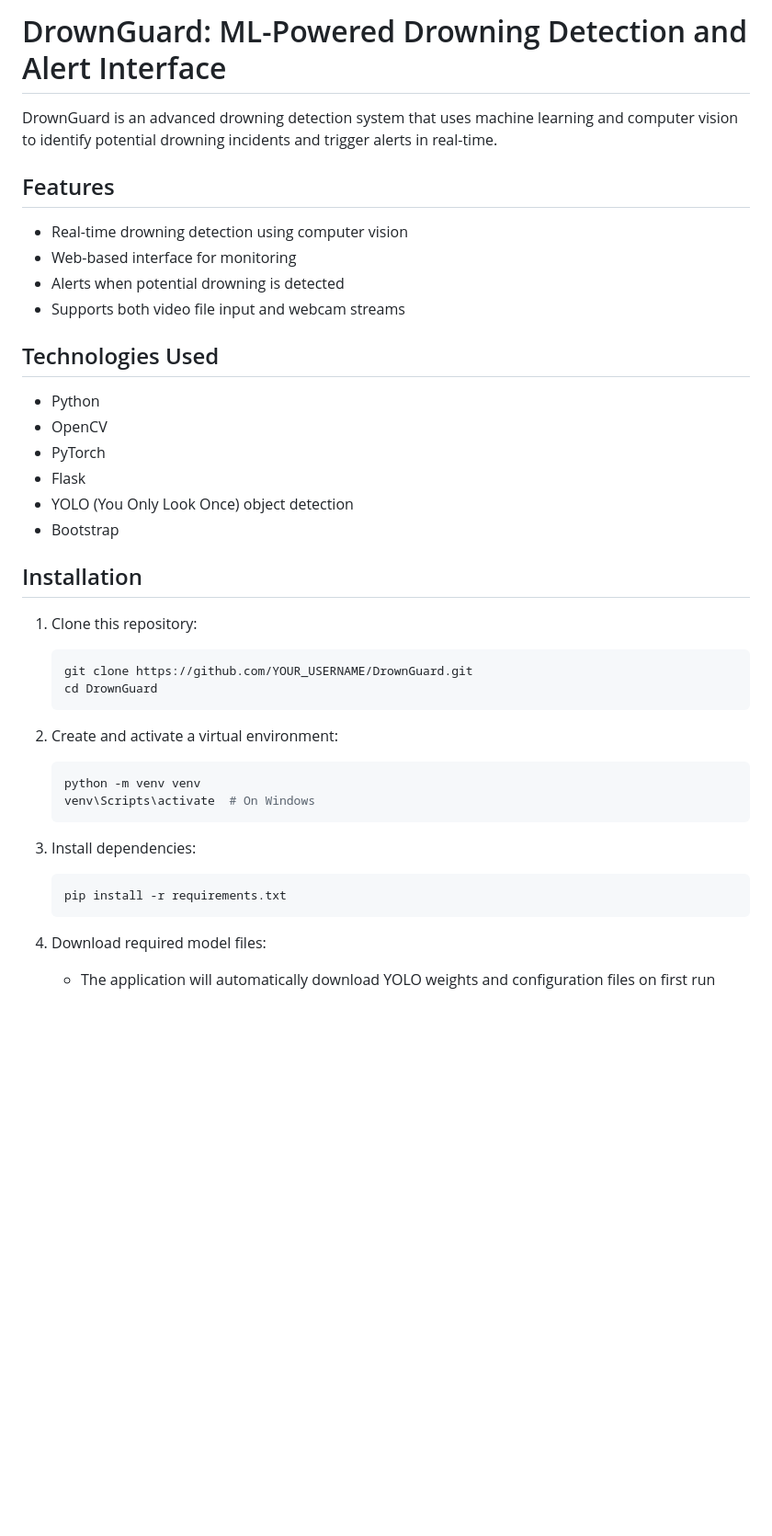
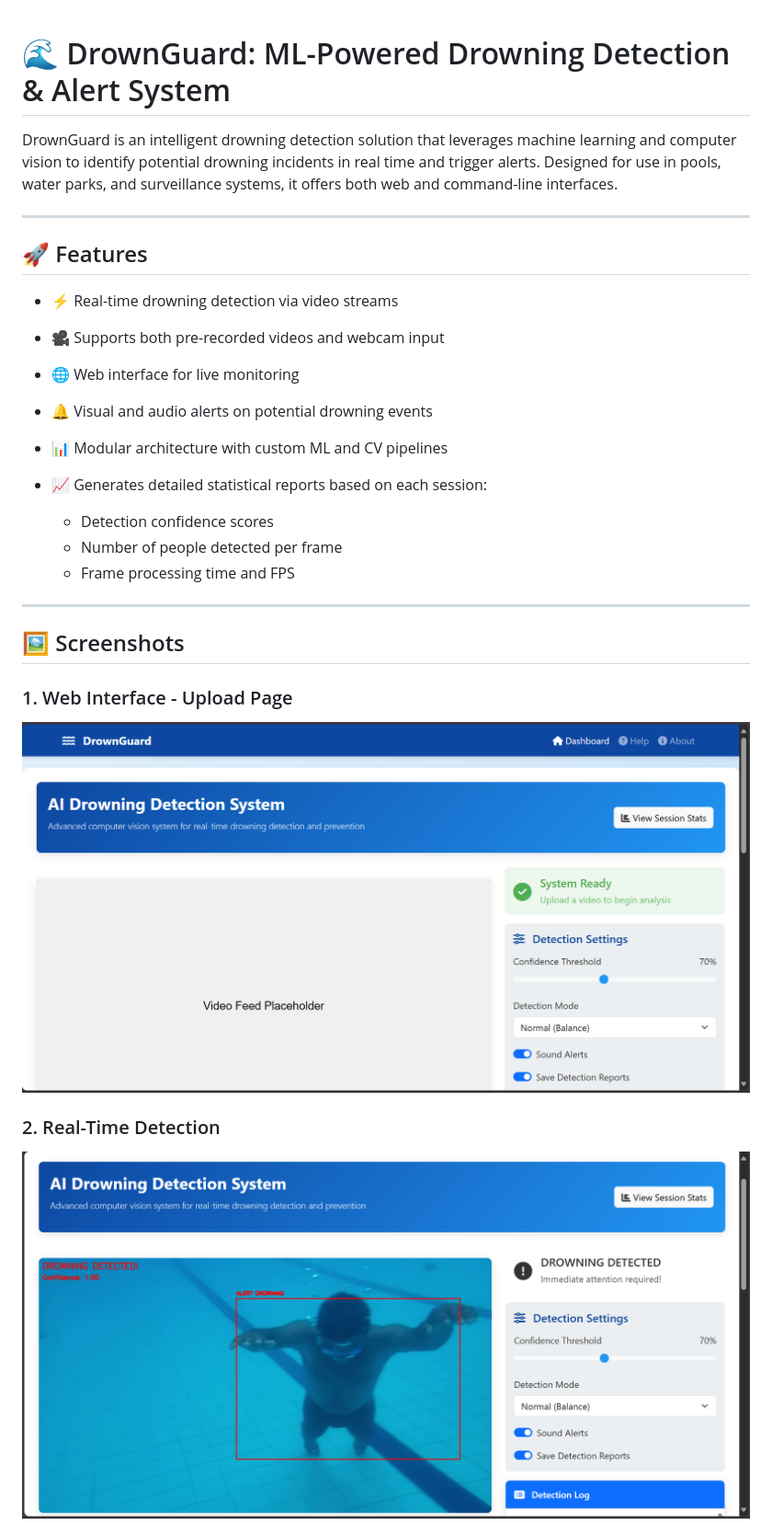
Before and after one commit to AnkitSahu9078/DrownGuard, a Markdown page: README.md, the part around the change printed below. Shown: that part at 92% size. Rendered like a GitHub page; pictures changed too: screenshots/realtime_detection.png (added), screenshots/web_interface.png (added); blank space fills up the shorter version.

Commit message:
Update README.md with detailed project information and add screenshots folder

````diff
--- a/README.md
+++ b/README.md
@@ -1,42 +1,30 @@
-# DrownGuard: ML-Powered Drowning Detection and Alert Interface
 
-DrownGuard is an advanced drowning detection system that uses machine learning and computer vision to identify potential drowning incidents and trigger alerts in real-time.
+# 🌊 DrownGuard: ML-Powered Drowning Detection & Alert System
 
-## Features
+DrownGuard is an intelligent drowning detection solution that leverages machine learning and computer vision to identify potential drowning incidents in real time and trigger alerts. Designed for use in pools, water parks, and surveillance systems, it offers both web and command-line interfaces.
 
-- Real-time drowning detection using computer vision
-- Web-based interface for monitoring
-- Alerts when potential drowning is detected
-- Supports both video file input and webcam streams
+---
 
-## Technologies Used
+## 🚀 Features
 
-- Python
-- OpenCV
-- PyTorch
-- Flask
-- YOLO (You Only Look Once) object detection
-- Bootstrap
+- ⚡ Real-time drowning detection via video streams
+- 🎥 Supports both pre-recorded videos and webcam input
+- 🌐 Web interface for live monitoring
+- 🔔 Visual and audio alerts on potential drowning events
+- 📊 Modular architecture with custom ML and CV pipelines
 
-## Installation
+- 📈 Generates detailed statistical reports based on each session:
+  - Detection confidence scores
+  - Number of people detected per frame
+  - Frame processing time and FPS
 
-1. Clone this repository:
-   ```bash
-   git clone https://github.com/YOUR_USERNAME/DrownGuard.git
-   cd DrownGuard
-   ```
+---
 
-2. Create and activate a virtual environment:
-   ```bash
-   python -m venv venv
-   venv\Scripts\activate  # On Windows
-   ```
+## 🖼️ Screenshots
 
-3. Install dependencies:
-   ```bash
-   pip install -r requirements.txt
-   ```
+### 1. Web Interface - Upload Page
+![Web Interface Upload](screenshots/web_interface.png)
 
-4. Download required model files:
-   - The application will automatically download YOLO weights and configuration files on first run
+### 2. Real-Time Detection
+![Real-Time Detection](screenshots/realtime_detection.png)
 
````
Also changed, not shown: other parts of README.md (+110 -30 lines), screenshots/drowning_alerts.png (added), screenshots/statistic2.png (added), screenshots/statistics.png (added).
